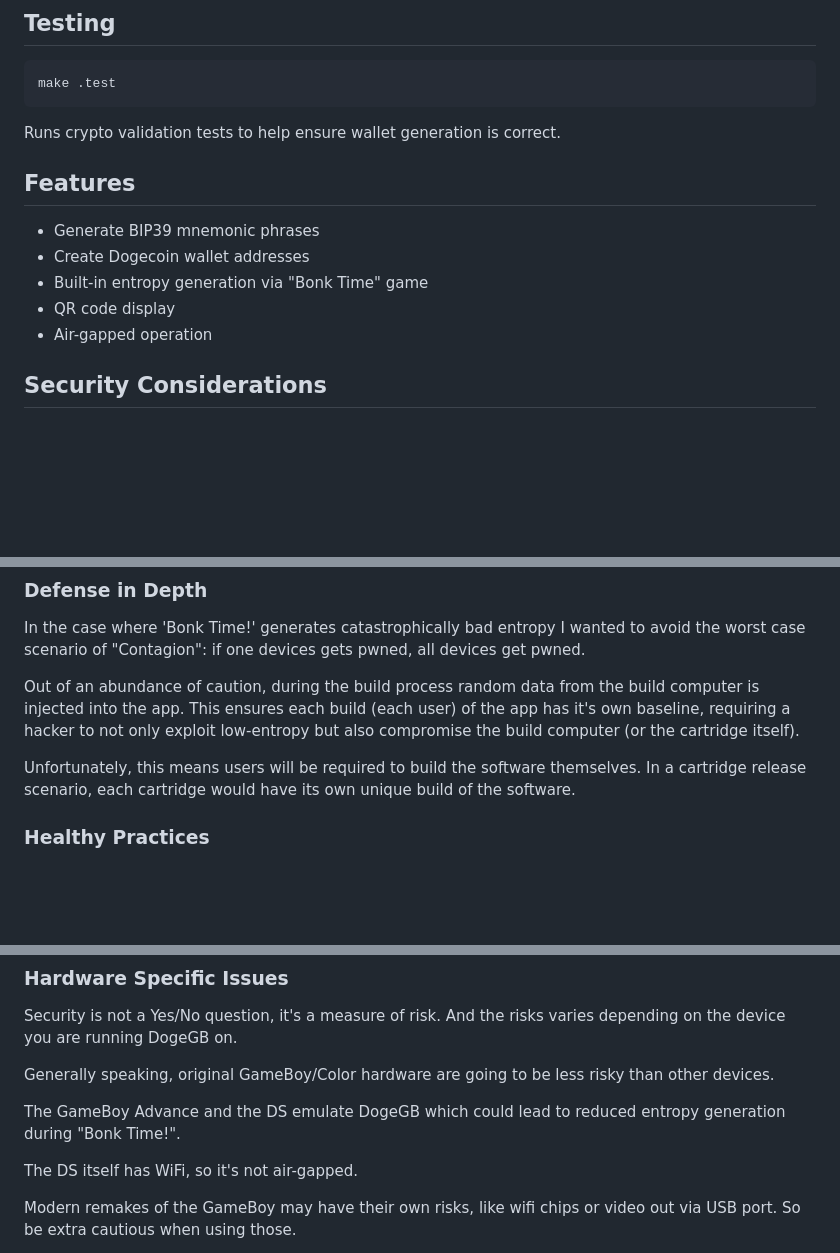
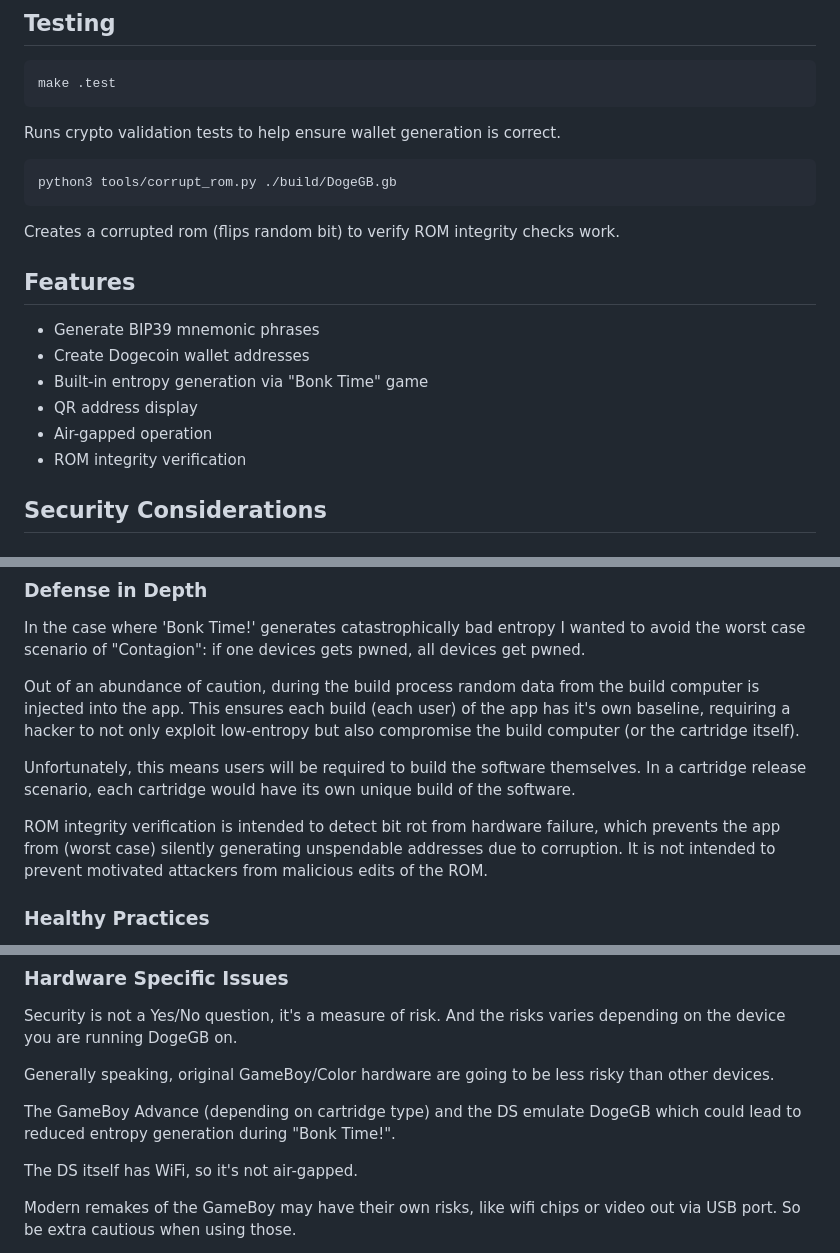
Before and after one commit to UsaRandom/DogeGB, a Markdown page: README.md, 3 parts joined by grey strips. Drawn GitHub-style; blank space fills up the shorter version.

Commit message:
Update README with new features and security notes
Added ROM integrity verification and preview images.

````diff
--- a/README.md
+++ b/README.md
@@ -25,13 +28,23 @@ make .test
 
 Runs crypto validation tests to help ensure wallet generation is correct.
 
+
+```bash
+python3 tools/corrupt_rom.py ./build/DogeGB.gb
+```
+
+Creates a corrupted rom (flips random bit) to verify ROM integrity checks work.
+
+
+
 ## Features
 
 - Generate BIP39 mnemonic phrases
 - Create Dogecoin wallet addresses
 - Built-in entropy generation via "Bonk Time" game
-- QR code display
+- QR address display
 - Air-gapped operation
+- ROM integrity verification
 
 
 ## Security Considerations
@@ -62,6 +75,8 @@ Out of an abundance of caution, during the build process random data from the bu
 
 Unfortunately, this means users will be required to build the software themselves. In a cartridge release scenario, each cartridge would have its own unique build of the software.
 
+ROM integrity verification is intended to detect bit rot from hardware failure, which prevents the app from (worst case) silently generating unspendable addresses due to corruption. It is not intended to prevent motivated attackers from malicious edits of the ROM.
+
 ### Healthy Practices
 
 Treat this like a paper wallet. Backup words are not encrypted on device and deleting the backup words won't necessarily prevent forensic recovery.
@@ -78,7 +93,7 @@ Security is not a Yes/No question, it's a measure of risk. And the risks varies
 
 Generally speaking, original GameBoy/Color hardware are going to be less risky than other devices.
 
-The GameBoy Advance and the DS emulate DogeGB which could lead to reduced entropy generation during "Bonk Time!".
+The GameBoy Advance (depending on cartridge type) and the DS emulate DogeGB which could lead to reduced entropy generation during "Bonk Time!".
 
 The DS itself has WiFi, so it's not air-gapped.
 
````
Also changed, not shown: other parts of README.md (+10 -1 lines).
